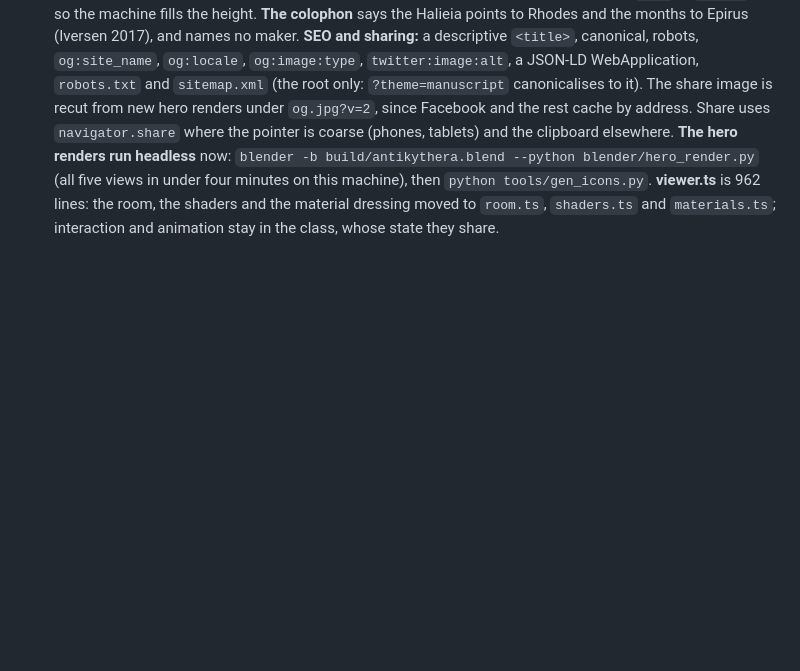
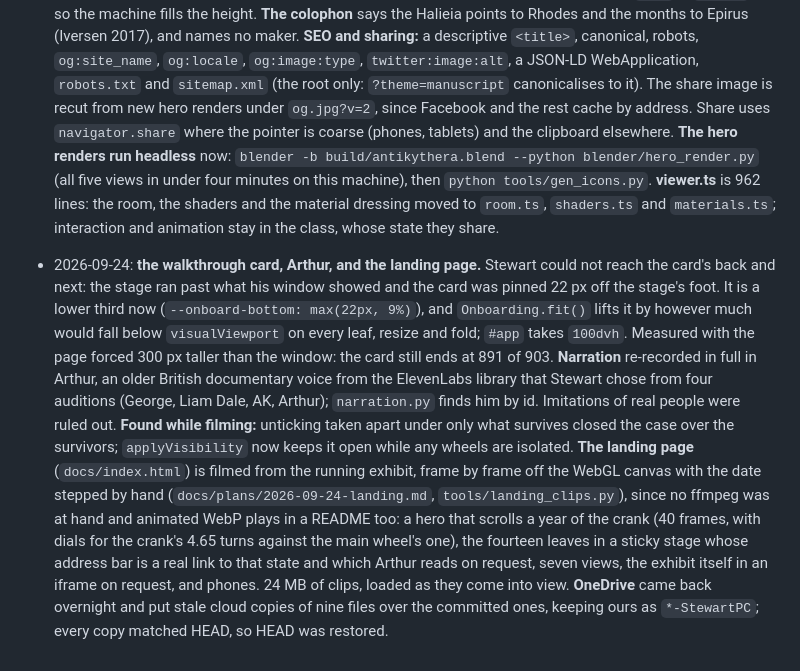
Before and after one commit to Samizdat-Publications/antikythera, a Markdown page: NOTES.md, the part around the change. GitHub-like rendering; blank space fills up the shorter version.

Commit message:
NOTES and NEXT_STEPS for the walkthrough card, Arthur's narration and the landing page
Co-Authored-By: Claude Opus 5.5 <noreply@anthropic.com>

```diff
--- a/NOTES.md
+++ b/NOTES.md
@@ -614,3 +614,21 @@ See README "Attributions" for licences.
   `python tools/gen_icons.py`. **viewer.ts** is 962 lines: the room, the shaders and the material
   dressing moved to `room.ts`, `shaders.ts` and `materials.ts`; interaction and animation stay in
   the class, whose state they share.
+- 2026-09-24: **the walkthrough card, Arthur, and the landing page.** Stewart could not reach the
+  card's back and next: the stage ran past what his window showed and the card was pinned 22 px off
+  the stage's foot. It is a lower third now (`--onboard-bottom: max(22px, 9%)`), and
+  `Onboarding.fit()` lifts it by however much would fall below `visualViewport` on every leaf,
+  resize and fold; `#app` takes `100dvh`. Measured with the page forced 300 px taller than the window:
+  the card still ends at 891 of 903. **Narration** re-recorded in full in Arthur, an older British
+  documentary voice from the ElevenLabs library that Stewart chose from four auditions (George, Liam
+  Dale, AK, Arthur); `narration.py` finds him by id. Imitations of real people were ruled out.
+  **Found while filming:** unticking taken apart under only what survives closed the case over the
+  survivors; `applyVisibility` now keeps it open while any wheels are isolated. **The landing page**
+  (`docs/index.html`) is filmed from the running exhibit, frame by frame off the WebGL canvas with the
+  date stepped by hand (`docs/plans/2026-09-24-landing.md`, `tools/landing_clips.py`), since no ffmpeg
+  was at hand and animated WebP plays in a README too: a hero that scrolls a year of the crank (40
+  frames, with dials for the crank's 4.65 turns against the main wheel's one), the fourteen leaves in
+  a sticky stage whose address bar is a real link to that state and which Arthur reads on request,
+  seven views, the exhibit itself in an iframe on request, and phones. 24 MB of clips, loaded as they
+  come into view. **OneDrive** came back overnight and put stale cloud copies of nine files over the
+  committed ones, keeping ours as `*-StewartPC`; every copy matched HEAD, so HEAD was restored.
```
Also changed, not shown: NEXT_STEPS.md (+8 -0 lines).
